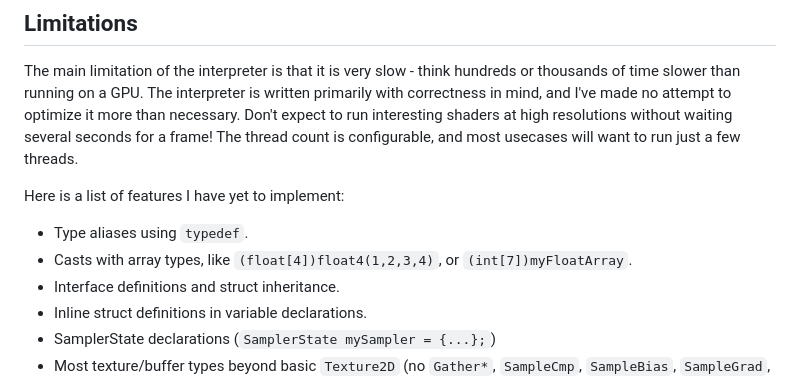
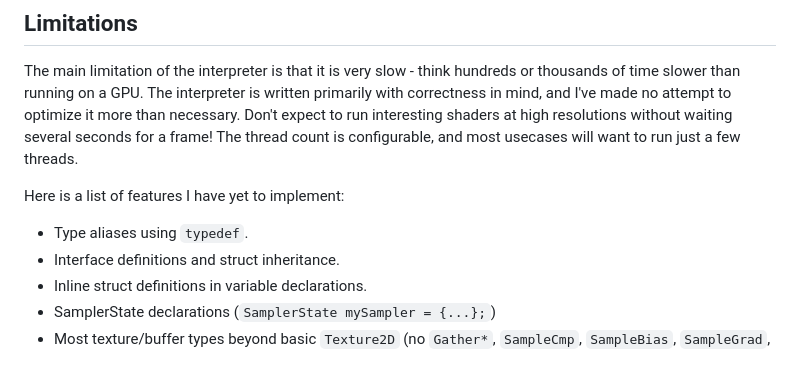
Before and after one commit to pema99/HLSLInterpreter, a Markdown page: README.md, the part around the change. GitHub-like rendering.

```diff
--- a/README.md
+++ b/README.md
@@ -74,7 +74,6 @@ The main limitation of the interpreter is that it is very slow - think hundreds
 
 Here is a list of features I have yet to implement:
 - Type aliases using `typedef`.
-- Casts with array types, like `(float[4])float4(1,2,3,4)`, or `(int[7])myFloatArray`.
 - Interface definitions and struct inheritance.
 - Inline struct definitions in variable declarations.
 - SamplerState declarations (`SamplerState mySampler = {...};`)
```
